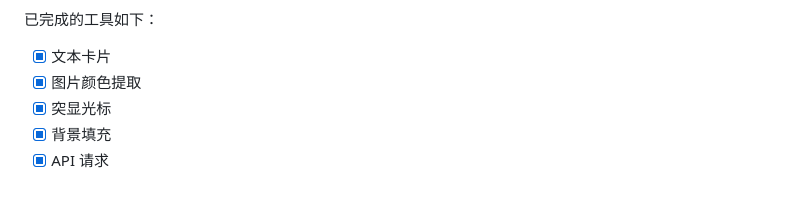
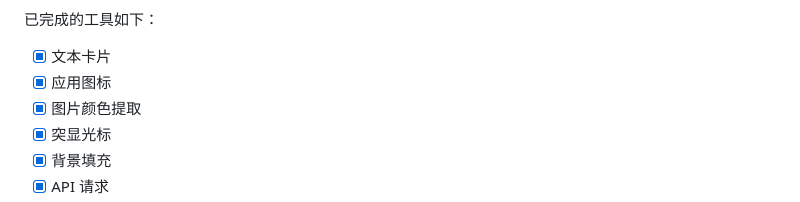
Before and after one commit to jaywcjlove/DevHub, a Markdown page: README.zh.md, the part around the change. Rendered like a GitHub page.

Commit message:
doc: Update README.md

```diff
--- a/README.zh.md
+++ b/README.zh.md
@@ -32,6 +32,7 @@
 已完成的工具如下：
 
 - [x] 文本卡片
+- [x] 应用图标
 - [x] 图片颜色提取
 - [x] 突显光标
 - [x] 背景填充
```
Also changed, not shown: README.md (+1 -0 lines).
